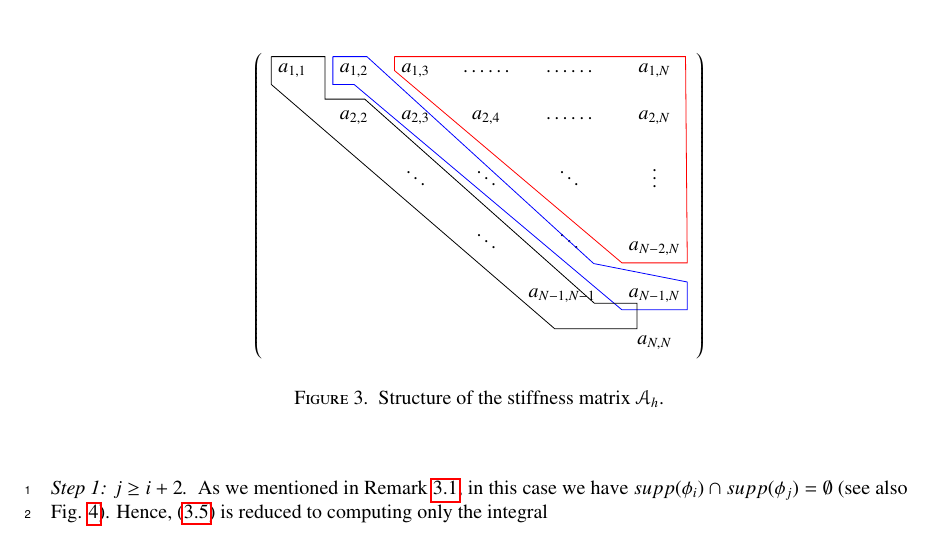
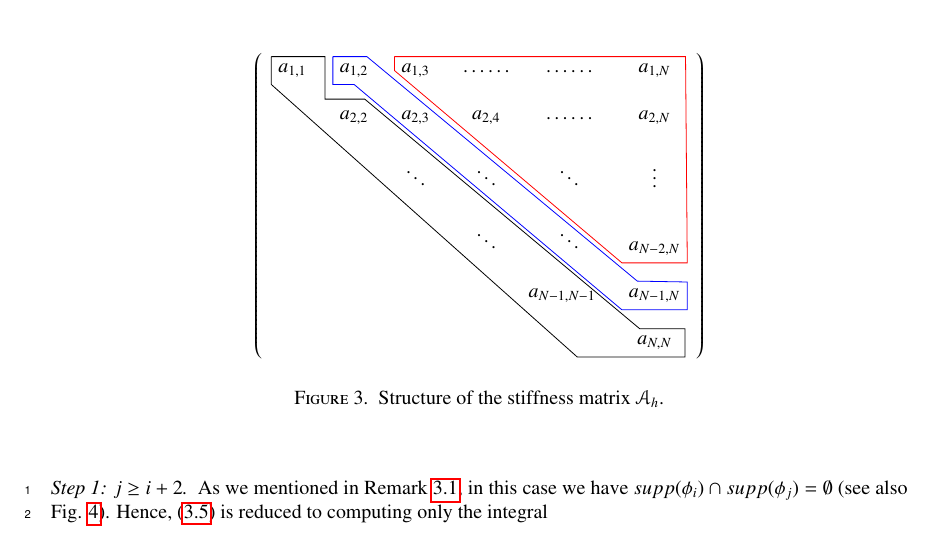
Before and after one commit to victor-santamaria/fl_numerics, a LaTeX paper (fl_numerics.tex, which reads fe.tex): part of page 9 of 27, cut so that both start at the same text. Compiled offline with pdfLaTeX.

Commit message:
cambios matriz

```diff
--- a/fe.tex
+++ b/fe.tex
@@ -203,8 +228,8 @@ We now start building the stiffness matrix $\mathcal A_h$. This will be done it
    & & & & & a_{N,N}\\
  };
 \draw[color=red] (m-1-3.north west) -- (m-1-6.north east) -- +(0.14,0) -- (m-4-6.south east) -- (m-4-6.south west) -- (m-1-3.west) -- (m-1-3.north west);
-\draw[color=blue] (m-1-2.north west) -- +(0.6,0) -- +(4.6,-3.65) -- (m-5-6.north east) -- (m-5-6.south east) -- (m-5-6.south west) -- (m-1-2.south) -- (m-1-2.south west) -- (m-1-2.north west);
-\draw[color=black] (m-1-1.north west) -- (m-1-1.north east) -- +(0.2,0) -- +(0.2,-0.75) -- +(0.9,-0.75) -- +(4.95,-4.35) -- +(5.7,-4.35) -- +(5.7,-4.8) -- +(4.25,-4.8) -- (m-1-1.south west) -- (m-1-1.north west);
+\draw[color=blue] (m-1-2.north west) -- +(0.6,0) -- +(5.37,-3.96) -- (m-5-6.north east) -- (m-5-6.south east) -- (m-5-6.south west) -- (m-1-2.south) -- (m-1-2.south west) -- (m-1-2.north west);
+\draw[color=black] (m-1-1.north west) -- (m-1-1.north east) -- +(0.2,0) -- +(0.2,-0.75) -- +(0.9,-0.75) -- +(5.75,-4.8) -- +(6.55,-4.8) -- +(6.55,-5.3) -- +(4.65,-5.3) -- (m-1-1.south west) -- (m-1-1.north west);
 \end{tikzpicture}
 \caption{Structure of the stiffness matrix $\mathcal{A}_h$.}\label{matrix_fig}
 \end{figure}
```
Also changed, not shown: fe.tex (25 more changed lines).
